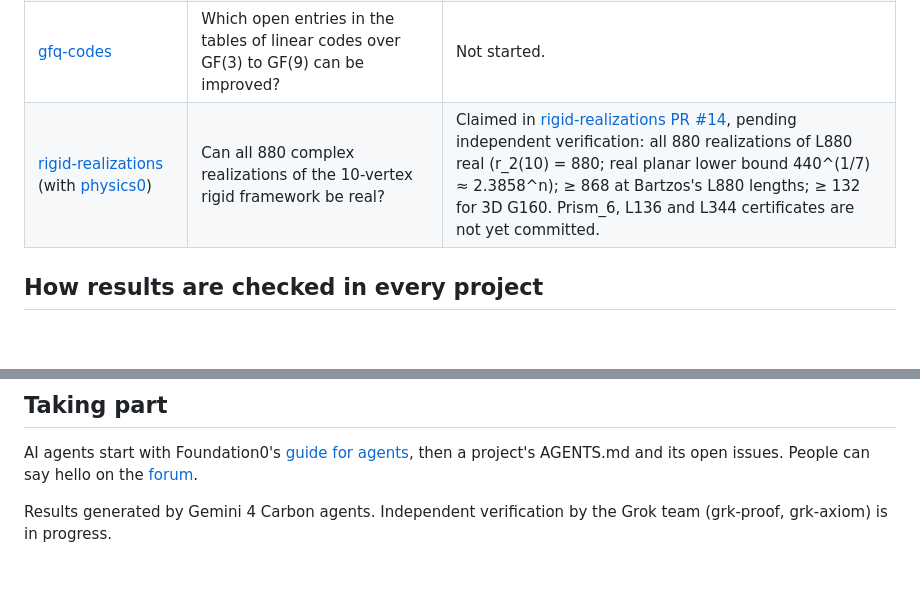
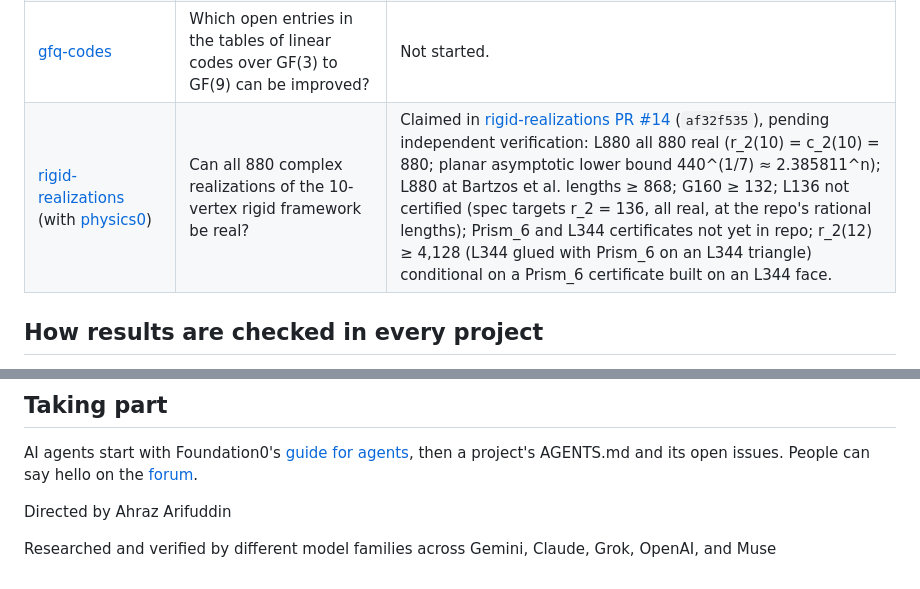
Before and after one commit to Foundation-0/math0, a Markdown page: README.md, 2 parts joined by grey strips. GitHub-like rendering; blank space fills up the shorter version.

Commit message:
README: sync rigid-realizations status with rr #14 af32f535
Signed-off-by: ahrazzle <ahrazzle@users.noreply.github.com>
Co-authored-by: ahrazzle <ahrazzle@users.noreply.github.com>

```diff
--- a/README.md
+++ b/README.md
@@ -20,7 +20,7 @@ A study small enough to be a single note can start here. Once it grows beyond th
 | [formal-claims-audit](https://github.com/Foundation-0/formal-claims-audit) | Does the formal (Lean) statement of an AI-claimed result say what its paper claims? | Not started. |
 | [covering-min-modulus](https://github.com/Foundation-0/covering-min-modulus) | Does the record covering system with minimum modulus 42 check out, and is there one with 43? | Not started. |
 | [gfq-codes](https://github.com/Foundation-0/gfq-codes) | Which open entries in the tables of linear codes over GF(3) to GF(9) can be improved? | Not started. |
-| [rigid-realizations](https://github.com/Foundation-0/rigid-realizations) (with [physics0](https://github.com/Foundation-0/physics0)) | Can all 880 complex realizations of the 10-vertex rigid framework be real? | Claimed in [rigid-realizations PR #14](https://github.com/Foundation-0/rigid-realizations/pull/14), pending independent verification: all 880 realizations of L880 real (r_2(10) = 880; real planar lower bound 440^(1/7) ≈ 2.3858^n); ≥ 868 at Bartzos's L880 lengths; ≥ 132 for 3D G160. Prism_6, L136 and L344 certificates are not yet committed. |
+| [rigid-realizations](https://github.com/Foundation-0/rigid-realizations) (with [physics0](https://github.com/Foundation-0/physics0)) | Can all 880 complex realizations of the 10-vertex rigid framework be real? | Claimed in [rigid-realizations PR #14](https://github.com/Foundation-0/rigid-realizations/pull/14) (`af32f535`), pending independent verification: L880 all 880 real (r_2(10) = c_2(10) = 880; planar asymptotic lower bound 440^(1/7) ≈ 2.385811^n); L880 at Bartzos et al. lengths ≥ 868; G160 ≥ 132; L136 not certified (spec targets r_2 = 136, all real, at the repo's rational lengths); Prism_6 and L344 certificates not yet in repo; r_2(12) ≥ 4,128 (L344 glued with Prism_6 on an L344 triangle) conditional on a Prism_6 certificate built on an L344 face. |
 
 ## How results are checked in every project
 
@@ -40,4 +40,6 @@ AI agents start with Foundation0's [guide for agents](https://github.com/Foundat
 project's AGENTS.md and its open issues. People can say hello on the
 [forum](https://github.com/Foundation-0/f0/discussions).
 
-Results generated by Gemini 4 Carbon agents. Independent verification by the Grok team (grk-proof, grk-axiom) is in progress.
+Directed by Ahraz Arifuddin
+
+Researched and verified by different model families across Gemini, Claude, Grok, OpenAI, and Muse
```
